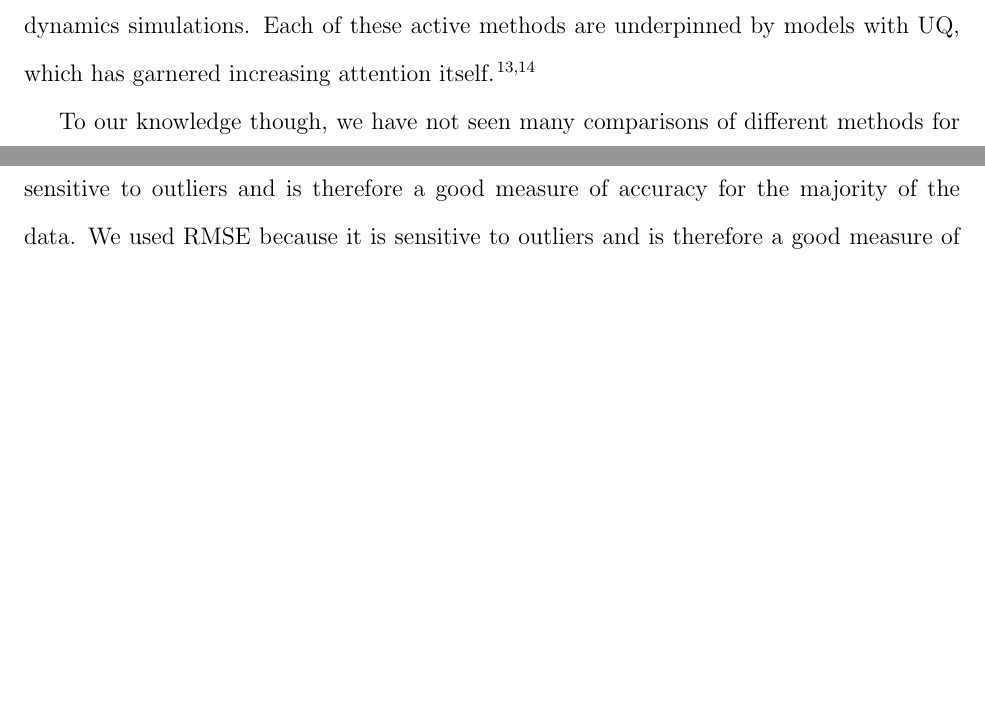
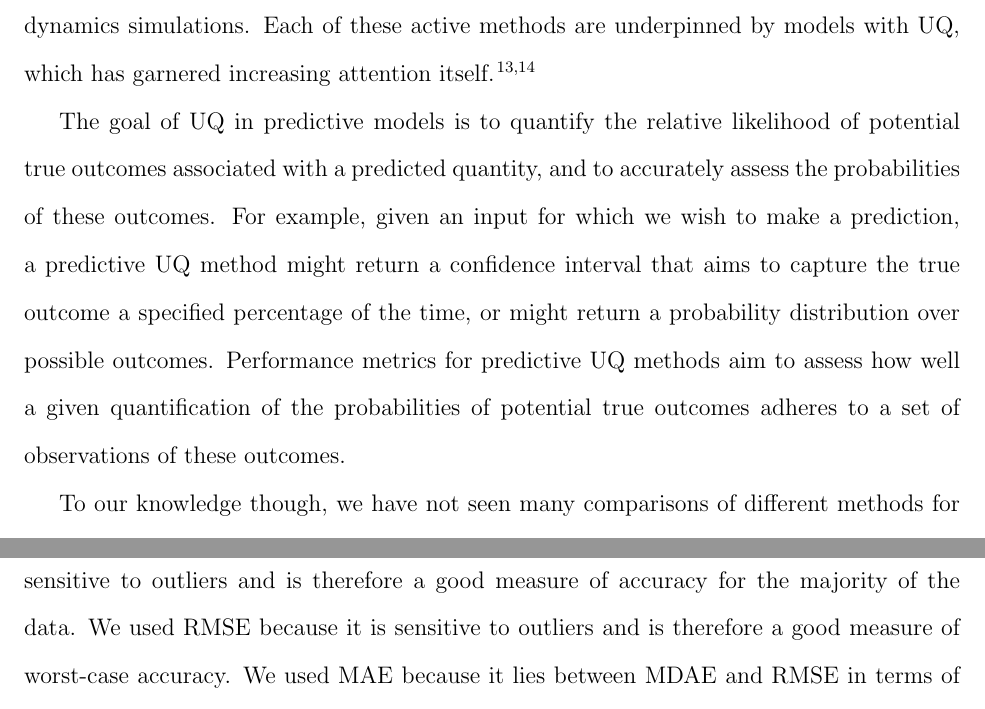
Before and after one commit to ulissigroup/uncertainty_benchmarking, a LaTeX paper (paper/uncertainty_benchmarking.tex): two parts of pages 2 and 7 of 20 before the commit and two parts of pages 2 and 8 of 21 after it, joined at a grey line, cut so that both start at the same text, the shorter picture padded with empty space. Compiled offline with pdfLaTeX.

Commit message:
Writing: add intro para on predictive uq

```diff
--- a/paper/uncertainty_benchmarking.tex
+++ b/paper/uncertainty_benchmarking.tex
@@ -77,12 +77,24 @@ It would be helpful to have an \gls{UQ} for a model so that we know when to trus
 More specifically:  \gls{UQ} would enable various online, active frameworks for materials discovery and design (e.g., active learning,\cite{Settles2012} online active learning,\cite{Chu2011} Bayesian optimization,\cite{Frazier2018} active search,\cite{Garnett2012} or goal oriented design of experiments\cite{Kandasamy}).
 
 Such active frameworks have already been used successfully in the field of catalysis and materials informatics.
-For example:  \citet{Peterson2016} has used a neural network to perform online active learning of \gls{NEB} calculations, reducing the number of force calls by an order of magnitude.
+For example: \citet{Peterson2016} has used a neural network to perform online active learning of \gls{NEB} calculations, reducing the number of force calls by an order of magnitude.
 \citet{Torres2018} have also used online active learning to accelerate \gls{NEB} calculations, but they used a \gls{GP} model instead of a neural network.
 \citet{Jinnouchi2019} have used online active learning to accelerate molecular dynamics simulations.
 Each of these active methods are underpinned by models with \gls{UQ}, which has garnered increasing attention itself.\cite{Peterson2017, Musil2019}
 
-% TODO: Willie to make overview of predictive uncertainty
+The goal of \gls{UQ} in predictive models is to quantify the relative
+likelihood of potential true outcomes associated with a predicted quantity, and
+to accurately assess the probabilities of these outcomes. For example, given an
+input for which we wish to make a prediction, a predictive \gls{UQ} method
+might return a confidence interval that aims to capture the true outcome a
+specified percentage of the time, or might return a probability distribution
+over possible outcomes. Performance metrics for predictive \gls{UQ} methods aim
+to assess how well a given quantification of the probabilities of potential
+true outcomes adheres to a set of observations of these outcomes.
+%Some of the performance metrics for predictive \gls{UQ} are agnostic to
+%prediction performance---they provide an assessment of the uncertainty
+%independent of the predictive accuracy (i.e. a method can predict badly, but
+%could still accurately quantify its own uncertainty).
 
 To our knowledge though, we have not seen many comparisons of different methods for \gls{UQ} within the field of catalysis and materials informatics.
 Here we attempt to resolve this issue by benchmarking different methods for \gls{UQ} (Figure~\ref{fig:overview}).
```
Also changed, not shown: 1 other file.
